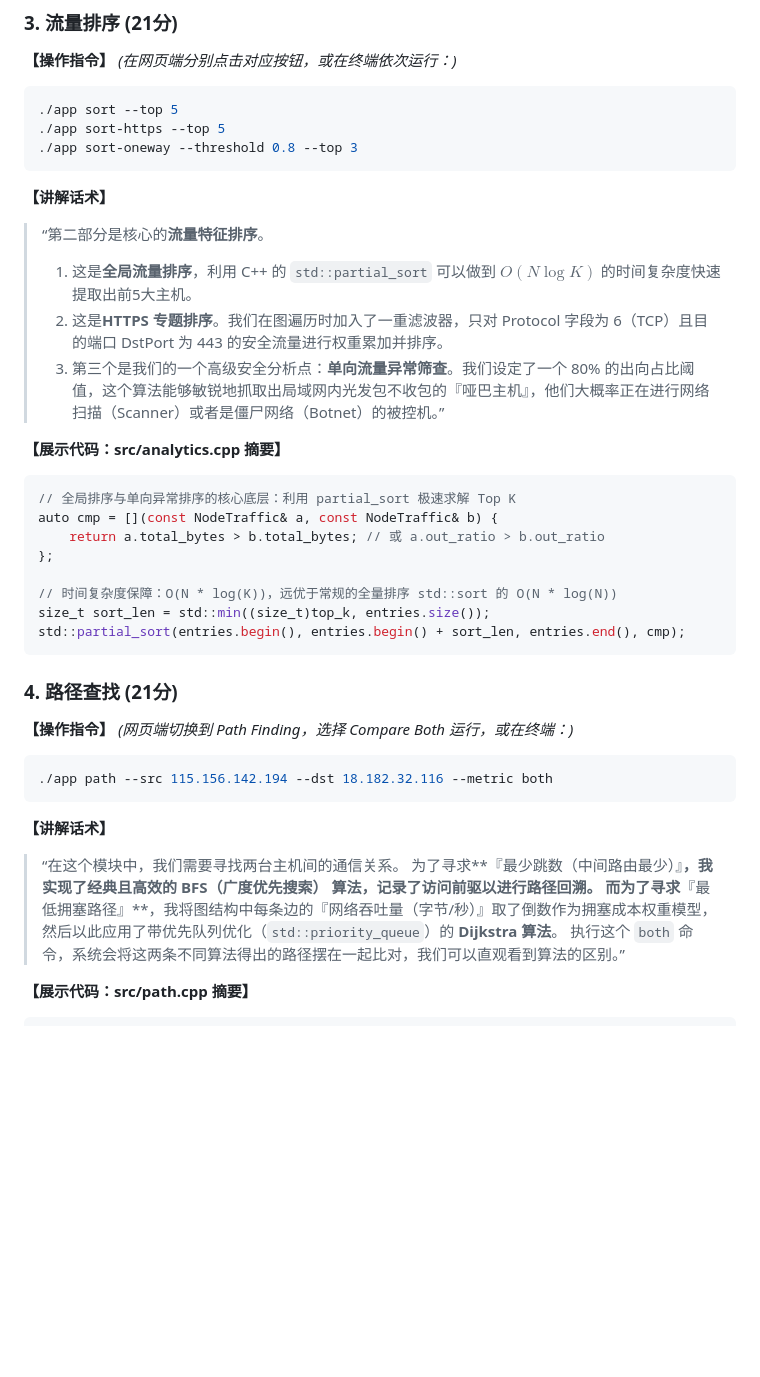
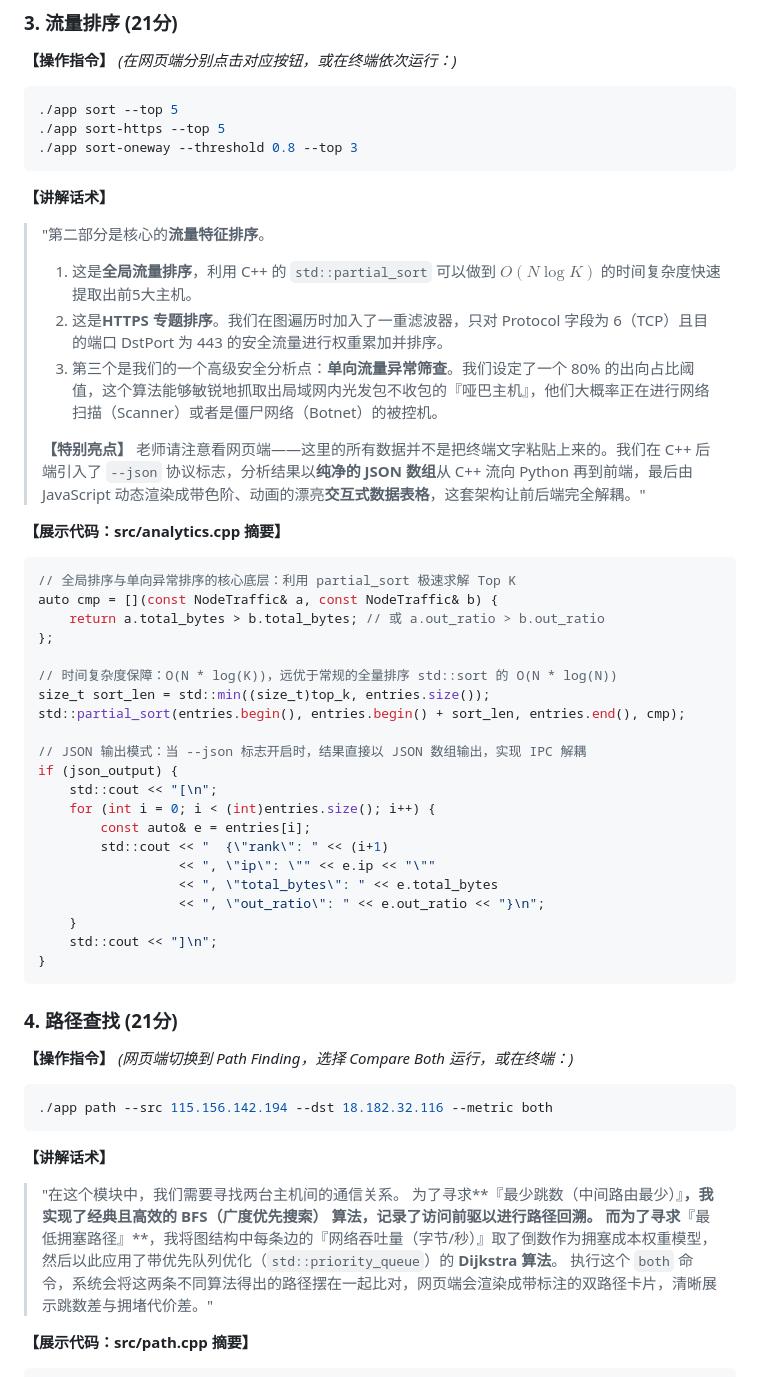
Before and after one commit to DelicateNorman/HUST_Network-traffic-analysis, a Markdown page: documents/presentation.md, the part around one of its changes. GitHub-like rendering; blank space fills up the shorter version.

````diff
--- a/documents/presentation.md
+++ b/documents/presentation.md
@@ -72,10 +72,12 @@ for (const auto& rec : records) {
 ```
 
 **【讲解话术】**
-> “第二部分是核心的**流量特征排序**。
+> "第二部分是核心的**流量特征排序**。
 > 1. 这是**全局流量排序**，利用 C++ 的 `std::partial_sort` 可以做到 $O(N \log K)$ 的时间复杂度快速提取出前5大主机。
 > 2. 这是**HTTPS 专题排序**。我们在图遍历时加入了一重滤波器，只对 Protocol 字段为 6（TCP）且目的端口 DstPort 为 443 的安全流量进行权重累加并排序。
-> 3. 第三个是我们的一个高级安全分析点：**单向流量异常筛查**。我们设定了一个 80% 的出向占比阈值，这个算法能够敏锐地抓取出局域网内光发包不收包的『哑巴主机』，他们大概率正在进行网络扫描（Scanner）或者是僵尸网络（Botnet）的被控机。”
+> 3. 第三个是我们的一个高级安全分析点：**单向流量异常筛查**。我们设定了一个 80% 的出向占比阈值，这个算法能够敏锐地抓取出局域网内光发包不收包的『哑巴主机』，他们大概率正在进行网络扫描（Scanner）或者是僵尸网络（Botnet）的被控机。
+>
+> **【特别亮点】** 老师请注意看网页端——这里的所有数据并不是把终端文字粘贴上来的。我们在 C++ 后端引入了 `--json` 协议标志，分析结果以**纯净的 JSON 数组**从 C++ 流向 Python 再到前端，最后由 JavaScript 动态渲染成带色阶、动画的漂亮**交互式数据表格**，这套架构让前后端完全解耦。"
 
 **【展示代码：src/analytics.cpp 摘要】**
 ```cpp
@@ -87,6 +89,19 @@ auto cmp = [](const NodeTraffic& a, const NodeTraffic& b) {
 // 时间复杂度保障：O(N * log(K))，远优于常规的全量排序 std::sort 的 O(N * log(N))
 size_t sort_len = std::min((size_t)top_k, entries.size());
 std::partial_sort(entries.begin(), entries.begin() + sort_len, entries.end(), cmp);
+
+// JSON 输出模式：当 --json 标志开启时，结果直接以 JSON 数组输出，实现 IPC 解耦
+if (json_output) {
+    std::cout << "[\n";
+    for (int i = 0; i < (int)entries.size(); i++) {
+        const auto& e = entries[i];
+        std::cout << "  {\"rank\": " << (i+1)
+                  << ", \"ip\": \"" << e.ip << "\""
+                  << ", \"total_bytes\": " << e.total_bytes
+                  << ", \"out_ratio\": " << e.out_ratio << "}\n";
+    }
+    std::cout << "]\n";
+}
 ```
 
 ### 4. 路径查找 (21分)
@@ -97,10 +112,10 @@ std::partial_sort(entries.begin(), entries.begin() + sort_len, entries.end(), cm
 ```
 
 **【讲解话术】**
-> “在这个模块中，我们需要寻找两台主机间的通信关系。
+> "在这个模块中，我们需要寻找两台主机间的通信关系。
 > 为了寻求**『最少跳数（中间路由最少）』**，我实现了经典且高效的 **BFS（广度优先搜索）** 算法，记录了访问前驱以进行路径回溯。
 > 而为了寻求**『最低拥塞路径』**，我将图结构中每条边的『网络吞吐量（字节/秒）』取了倒数作为拥塞成本权重模型，然后以此应用了带优先队列优化（`std::priority_queue`）的 **Dijkstra 算法**。
-> 执行这个 `both` 命令，系统会将这两条不同算法得出的路径摆在一起比对，我们可以直观看到算法的区别。”
+> 执行这个 `both` 命令，系统会将这两条不同算法得出的路径摆在一起比对，网页端会渲染成带标注的双路径卡片，清晰展示跳数差与拥堵代价差。"
 
 **【展示代码：src/path.cpp 摘要】**
 ```cpp
````
Also changed, not shown: other parts of documents/presentation.md (+33 -22 lines), documents/thinking.md (added, +117 -0 lines).
